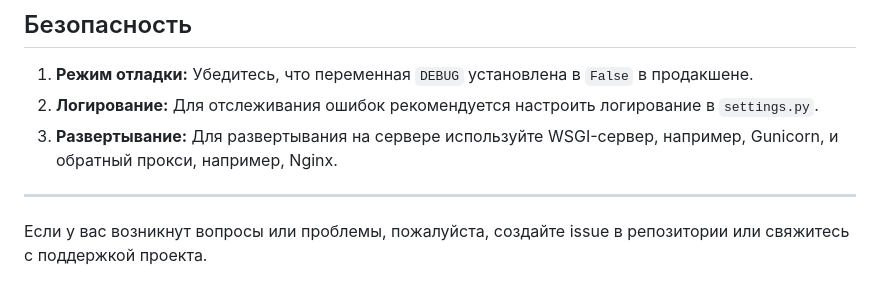
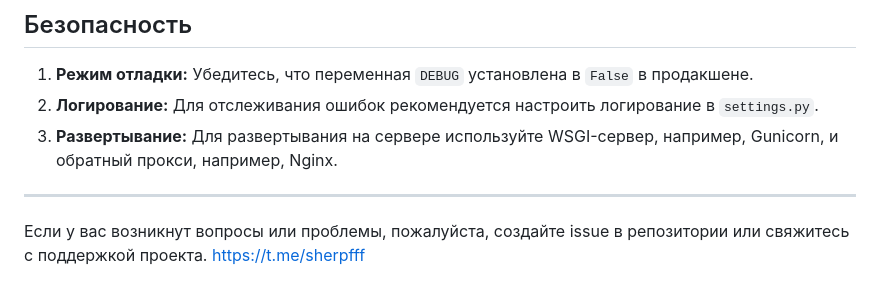
Before and after one commit to sherpfff/cafe-order-management, a Markdown page: README.md, the part around the change. Rendered like a GitHub page.

```diff
--- a/README.md
+++ b/README.md
@@ -144,3 +144,4 @@ cafe_order_management/
 ---
 
 Если у вас возникнут вопросы или проблемы, пожалуйста, создайте issue в репозитории или свяжитесь с поддержкой проекта.
+https://t.me/sherpfff
```
